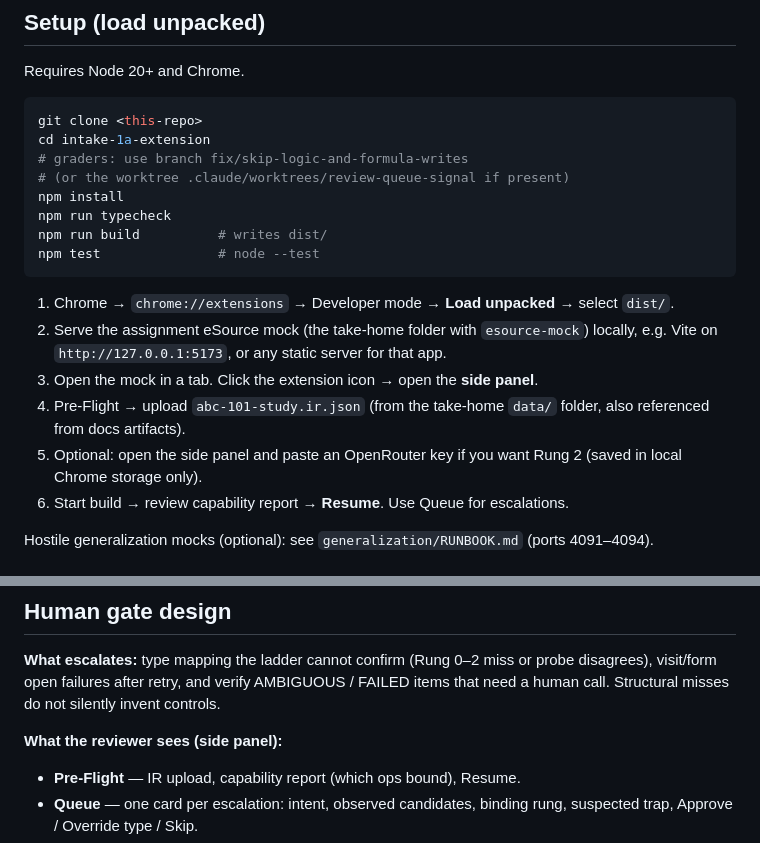
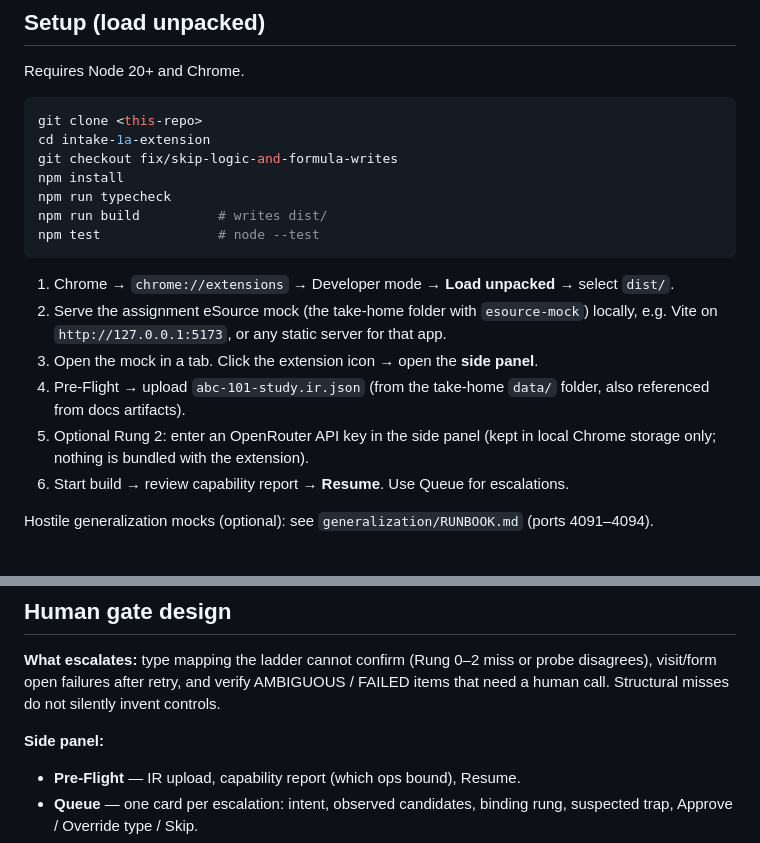
Before and after one commit to Harshavardhan-Yaddalapuri/intake-1a-extension, a Markdown page: README.md, 2 parts joined by grey strips. Rendered like a GitHub page.

````diff
--- a/README.md
+++ b/README.md
@@ -77,8 +77,7 @@ Requires Node 20+ and Chrome.
 ```bash
 git clone <this-repo>
 cd intake-1a-extension
-# graders: use branch fix/skip-logic-and-formula-writes
-# (or the worktree .claude/worktrees/review-queue-signal if present)
+git checkout fix/skip-logic-and-formula-writes
 npm install
 npm run typecheck
 npm run build          # writes dist/
@@ -89,8 +88,8 @@ npm test               # node --test
 2. Serve the assignment eSource mock (the take-home folder with `esource-mock`) locally, e.g. Vite on `http://127.0.0.1:5173`, or any static server for that app.
 3. Open the mock in a tab. Click the extension icon → open the **side panel**.
 4. Pre-Flight → upload `abc-101-study.ir.json` (from the take-home `data/` folder, also referenced from docs artifacts).
-5. Optional: open the side panel and paste an OpenRouter key if you want Rung 2
-   (saved in local Chrome storage only).
+5. Optional Rung 2: enter an OpenRouter API key in the side panel (kept in
+   local Chrome storage only; nothing is bundled with the extension).
 6. Start build → review capability report → **Resume**. Use Queue for escalations.
 
 Hostile generalization mocks (optional): see `generalization/RUNBOOK.md` (ports 4091–4094).
@@ -121,7 +120,7 @@ probe disagrees), visit/form open failures after retry, and verify AMBIGUOUS /
 FAILED items that need a human call. Structural misses do not silently invent
 controls.
 
-**What the reviewer sees (side panel):**
+**Side panel:**
 
 - **Pre-Flight** — IR upload, capability report (which ops bound), Resume.
 - **Queue** — one card per escalation: intent, observed candidates, binding
````
Also changed, not shown: other parts of README.md (+23 -23 lines), docs/README.SUBMIT.md (+27 -28 lines).
